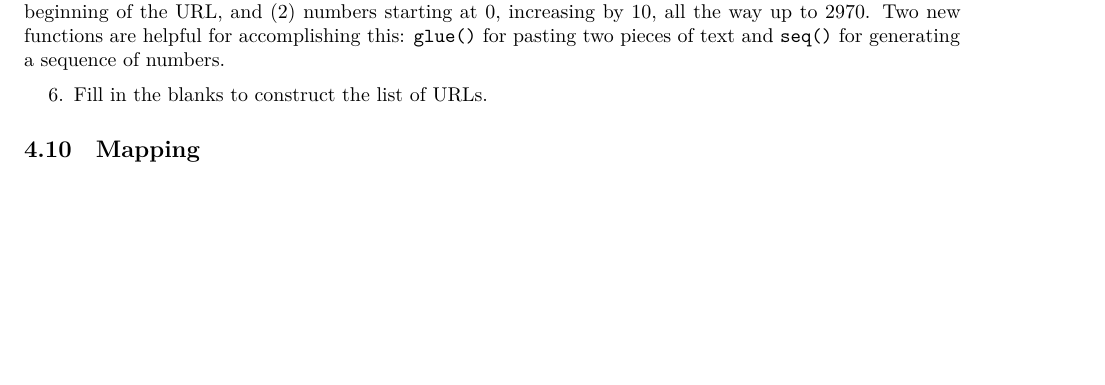
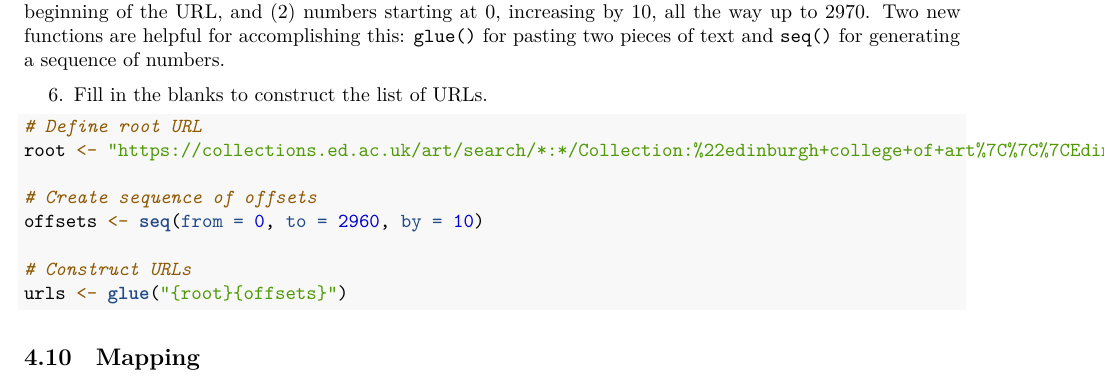
Before and after one commit to Math-225-Fa2025/lab-08-tmchuynh, an R Markdown document (lab-08-uoe-art.rmd): part of page 8 of 9 before the commit and part of page 8 of 10 after it, cut so that both start at the same text, the shorter picture padded with empty space. Rendered offline with R 4.5, knitr and Pandoc, then LaTeX, with nearby package versions; some code elsewhere in the file could not run offline.

Commit message:
Adds URL construction for art collection retrieval
Implements a new root URL and constructs a sequence of offsets to generate URLs for accessing the Edinburgh College of Art collection.

This change enhances the functionality of the existing code by enabling dynamic URL generation for data retrieval, facilitating easier access to the collection's resources.

````diff
--- a/lab-08-uoe-art.rmd
+++ b/lab-08-uoe-art.rmd
@@ -420,6 +420,14 @@ Two new functions are helpful for accomplishing this: `glue()` for pasting two p
 
 6.  Fill in the blanks to construct the list of URLs.
 ```{r eval = TRUE}
+# Define root URL
+root <- "https://collections.ed.ac.uk/art/search/*:*/Collection:%22edinburgh+college+of+art%7C%7C%7CEdinburgh+College+of+Art%22?offset="
+
+# Create sequence of offsets
+offsets <- seq(from = 0, to = 2960, by = 10)
+
+# Construct URLs
+urls <- glue("{root}{offsets}")
 ```
 
 ## Mapping
````
